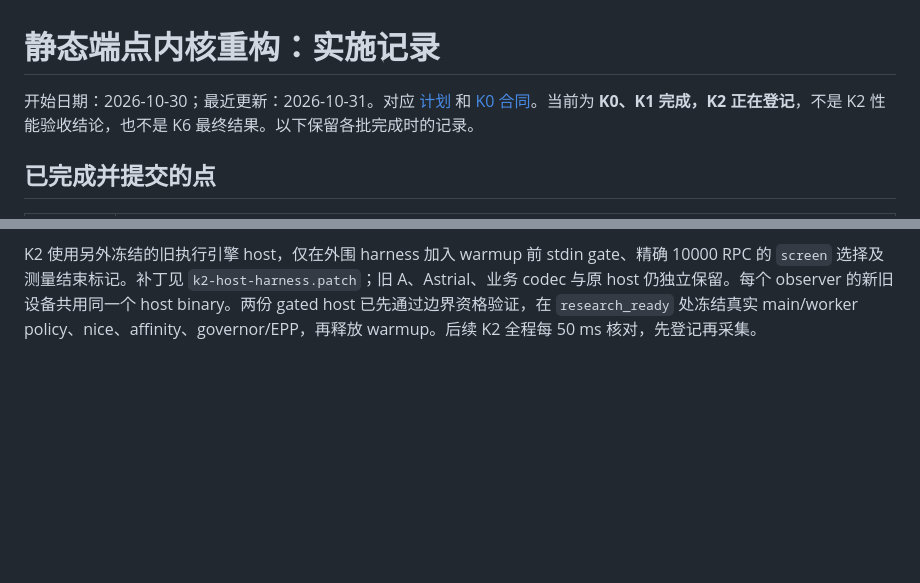
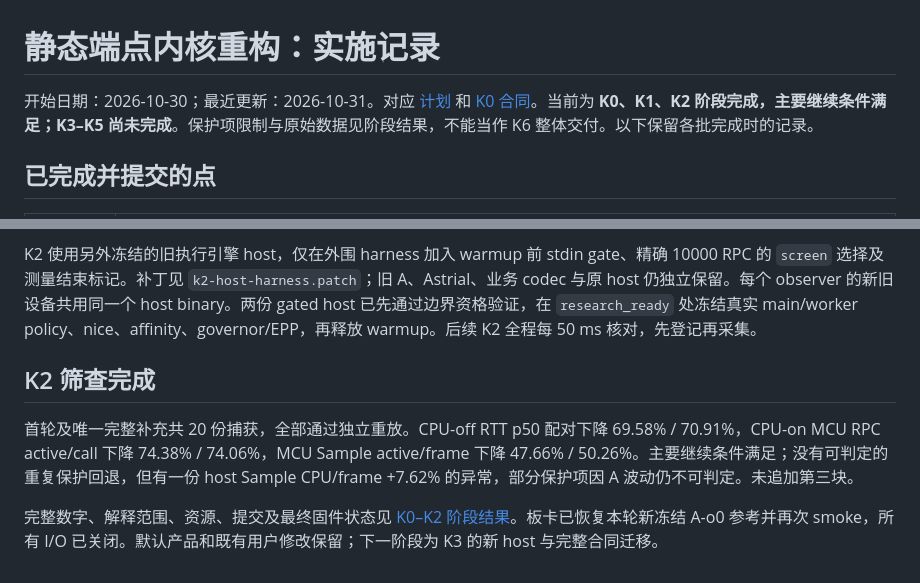
Before and after one commit to starwey604/wirelink, a Markdown page: docs/static-endpoint-kernel-progress-20261030-cn.md, 2 parts joined by grey strips. GitHub-like rendering; blank space fills up the shorter version.

Commit message:
docs: report static kernel K2 gains and protection limits

```diff
--- a/docs/static-endpoint-kernel-progress-20261030-cn.md
+++ b/docs/static-endpoint-kernel-progress-20261030-cn.md
@@ -1,6 +1,6 @@
 # 静态端点内核重构：实施记录
 
-开始日期：2026-10-30；最近更新：2026-10-31。对应 [计划](static-endpoint-kernel-refactor-plan-20261030-cn.md) 和 [K0 合同](static-endpoint-kernel-contract-20261030-cn.md)。当前为 **K0、K1 完成，K2 正在登记**，不是 K2 性能验收结论，也不是 K6 最终结果。以下保留各批完成时的记录。
+开始日期：2026-10-30；最近更新：2026-10-31。对应 [计划](static-endpoint-kernel-refactor-plan-20261030-cn.md) 和 [K0 合同](static-endpoint-kernel-contract-20261030-cn.md)。当前为 **K0、K1、K2 阶段完成，主要继续条件满足；K3–K5 尚未完成**。保护项限制与原始数据见阶段结果，不能当作 K6 整体交付。以下保留各批完成时的记录。
 
 ## 已完成并提交的点
 
@@ -115,3 +115,9 @@ Smoke 使用 10 warmup、100 RPC、10 次低频调用、1000 paced Sample、四
 构建失败尝试保留：初次 board 构建缺少 venv 的 esptool PATH；CPU-on 首次构建缺少原 observer 的全局 tracing include，补上与旧目标相同的 include 后通过；Twister 首次发现测试名缺少 `test_` 前缀。没有修改 Zephyr/USB driver 或全局系统调度设置来通过检查。
 
 K2 使用另外冻结的旧执行引擎 host，仅在外围 harness 加入 warmup 前 stdin gate、精确 10000 RPC 的 `screen` 选择及测量结束标记。补丁见 `k2-host-harness.patch`；旧 A、Astrial、业务 codec 与原 host 仍独立保留。每个 observer 的新旧设备共用同一个 host binary。两份 gated host 已先通过边界资格验证，在 `research_ready` 处冻结真实 main/worker policy、nice、affinity、governor/EPP，再释放 warmup。后续 K2 全程每 50 ms 核对，先登记再采集。
+
+## K2 筛查完成
+
+首轮及唯一完整补充共 20 份捕获，全部通过独立重放。CPU-off RTT p50 配对下降 69.58% / 70.91%，CPU-on MCU RPC active/call 下降 74.38% / 74.06%，MCU Sample active/frame 下降 47.66% / 50.26%。主要继续条件满足；没有可判定的重复保护回退，但有一份 host Sample CPU/frame +7.62% 的异常，部分保护项因 A 波动仍不可判定。未追加第三块。
+
+完整数字、解释范围、资源、提交及最终固件状态见 [K0–K2 阶段结果](static-endpoint-kernel-refactor-result-20261031-cn.md)。板卡已恢复本轮新冻结 A-o0 参考并再次 smoke，所有 I/O 已关闭。默认产品和既有用户修改保留；下一阶段为 K3 的新 host 与完整合同迁移。
```
Also changed, not shown: docs/static-endpoint-kernel-refactor-plan-20261030-cn.md (+1 -1 lines), docs/static-endpoint-kernel-refactor-result-20261031-cn.md (added, +78 -0 lines).
